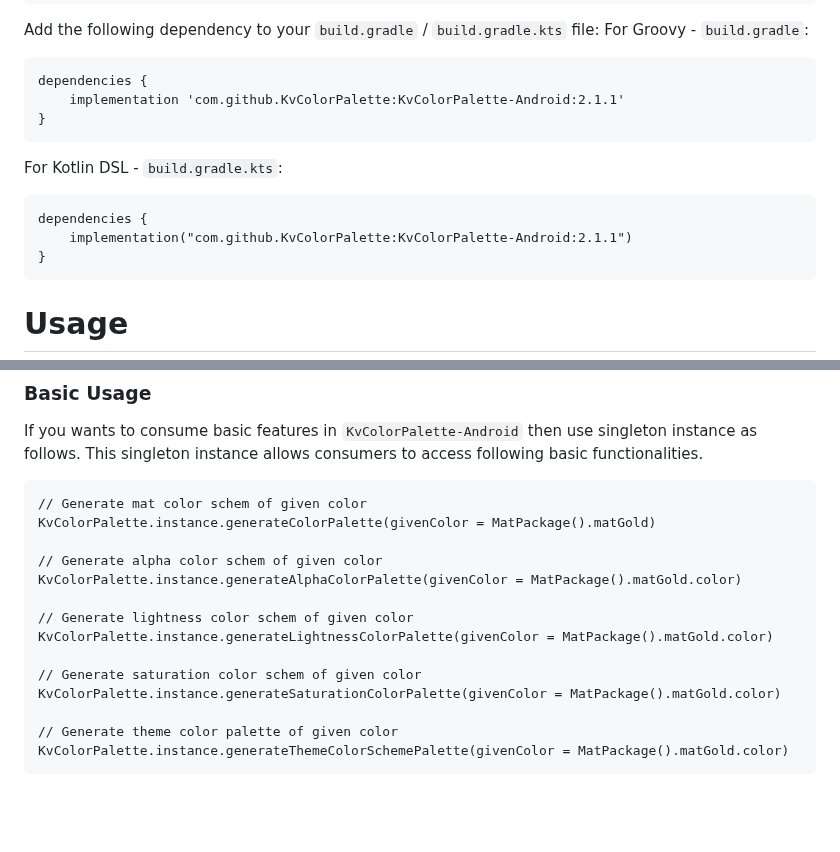
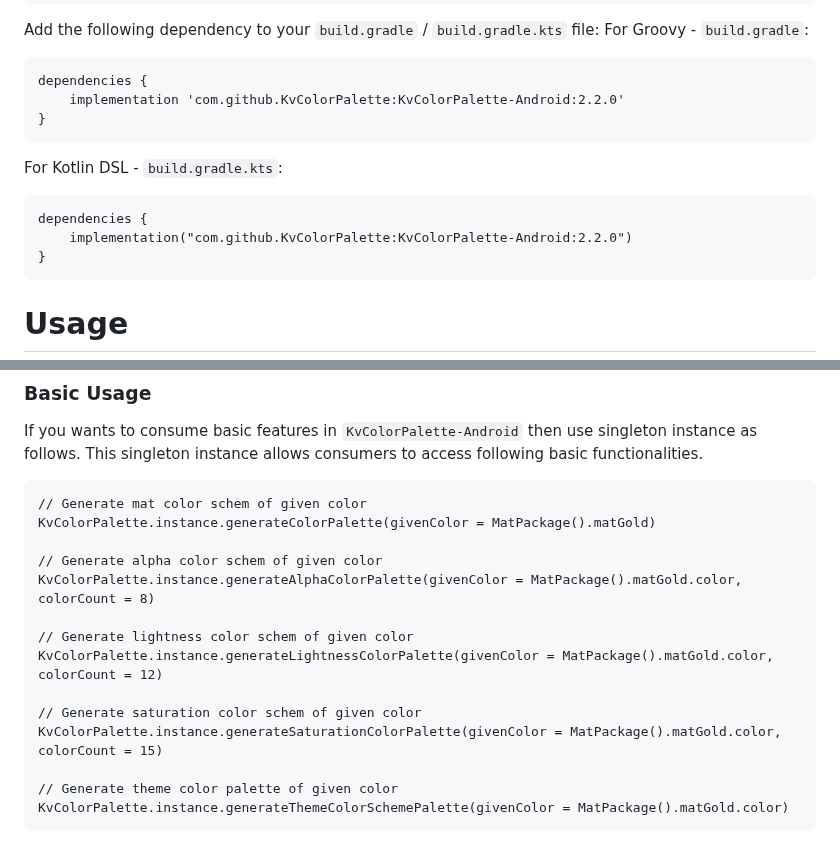
Before and after one commit to KvColorPalette/KvColorPalette-Android, a Markdown page: README.md, 2 parts joined by grey strips. GitHub-like rendering; blank space fills up the shorter version.

Commit message:
Update the README.md for new changes in APIs

`````diff
--- a/README.md
+++ b/README.md
@@ -26,13 +26,13 @@ Add the following dependency to your `build.gradle` / `build.gradle.kts` file:
 For Groovy - `build.gradle`:
 ````
 dependencies {
-    implementation 'com.github.KvColorPalette:KvColorPalette-Android:2.1.1'
+    implementation 'com.github.KvColorPalette:KvColorPalette-Android:2.2.0'
 }
 ````
 For Kotlin DSL - `build.gradle.kts`:
 ````
 dependencies {
-    implementation("com.github.KvColorPalette:KvColorPalette-Android:2.1.1")
+    implementation("com.github.KvColorPalette:KvColorPalette-Android:2.2.0")
 }
 ````
 
@@ -46,13 +46,13 @@ If you wants to consume basic features in `KvColorPalette-Android` then use sing
 KvColorPalette.instance.generateColorPalette(givenColor = MatPackage().matGold)
 
 // Generate alpha color schem of given color
-KvColorPalette.instance.generateAlphaColorPalette(givenColor = MatPackage().matGold.color)
+KvColorPalette.instance.generateAlphaColorPalette(givenColor = MatPackage().matGold.color, colorCount = 8)
 
 // Generate lightness color schem of given color
-KvColorPalette.instance.generateLightnessColorPalette(givenColor = MatPackage().matGold.color)
+KvColorPalette.instance.generateLightnessColorPalette(givenColor = MatPackage().matGold.color, colorCount = 12)
 
 // Generate saturation color schem of given color
-KvColorPalette.instance.generateSaturationColorPalette(givenColor = MatPackage().matGold.color)
+KvColorPalette.instance.generateSaturationColorPalette(givenColor = MatPackage().matGold.color, colorCount = 15)
 
 // Generate theme color palette of given color
 KvColorPalette.instance.generateThemeColorSchemePalette(givenColor = MatPackage().matGold.color)
`````
